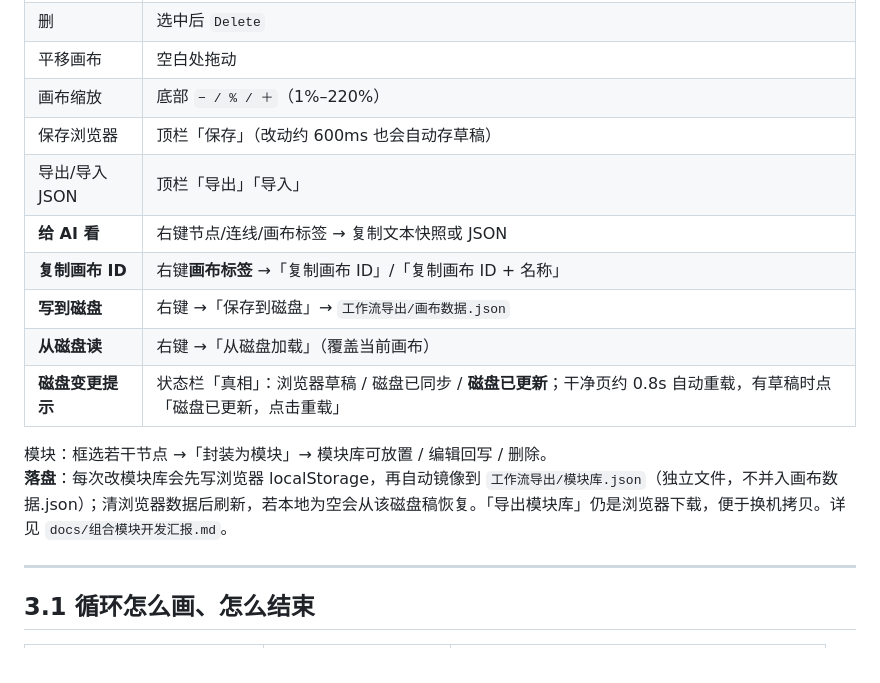
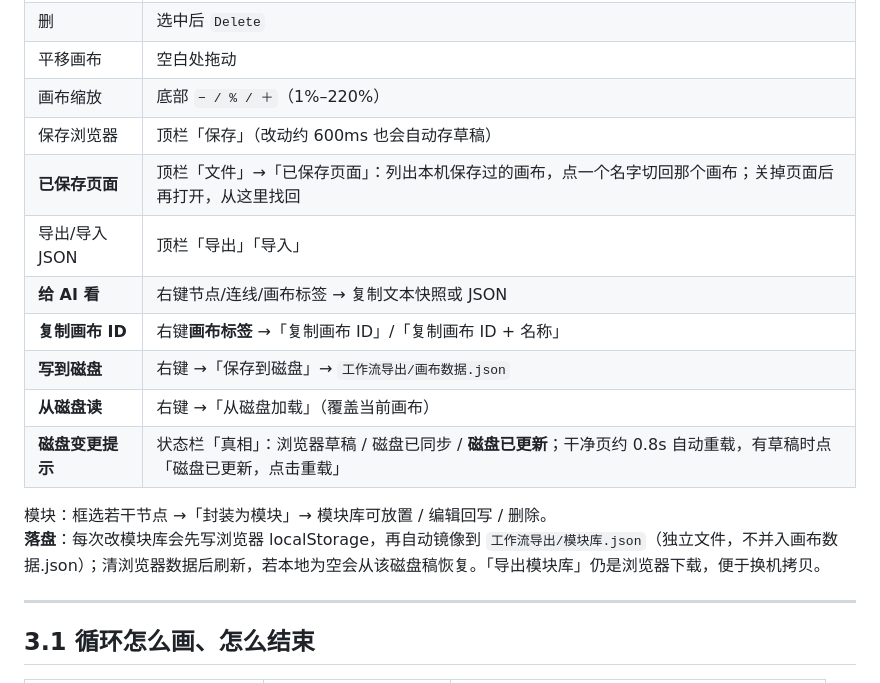
Before and after one commit to Semidia/workflow-canvas-communication-tool, a Markdown page: 使用说明.md, the part around the change. Drawn GitHub-style.

Commit message:
docs: 使用说明补已保存页面入口，删除已归档汇报文档引用

```diff
--- a/使用说明.md
+++ b/使用说明.md
@@ -55,6 +55,7 @@ http://127.0.0.1:4173/index.html
 | 平移画布 | 空白处拖动 |
 | 画布缩放 | 底部 `− / % / ＋`（1%–220%） |
 | 保存浏览器 | 顶栏「保存」（改动约 600ms 也会自动存草稿） |
+| **已保存页面** | 顶栏「文件」→「已保存页面」：列出本机保存过的画布，点一个名字切回那个画布；关掉页面后再打开，从这里找回 |
 | 导出/导入 JSON | 顶栏「导出」「导入」 |
 | **给 AI 看** | 右键节点/连线/画布标签 → 复制文本快照或 JSON |
 | **复制画布 ID** | 右键**画布标签** →「复制画布 ID」/「复制画布 ID + 名称」 |
@@ -63,7 +64,7 @@ http://127.0.0.1:4173/index.html
 | **磁盘变更提示** | 状态栏「真相」：浏览器草稿 / 磁盘已同步 / **磁盘已更新**；干净页约 0.8s 自动重载，有草稿时点「磁盘已更新，点击重载」 |
 
 模块：框选若干节点 →「封装为模块」→ 模块库可放置 / 编辑回写 / 删除。
-**落盘**：每次改模块库会先写浏览器 localStorage，再自动镜像到 `工作流导出/模块库.json`（独立文件，不并入画布数据.json）；清浏览器数据后刷新，若本地为空会从该磁盘稿恢复。「导出模块库」仍是浏览器下载，便于换机拷贝。详见 `docs/组合模块开发汇报.md`。
+**落盘**：每次改模块库会先写浏览器 localStorage，再自动镜像到 `工作流导出/模块库.json`（独立文件，不并入画布数据.json）；清浏览器数据后刷新，若本地为空会从该磁盘稿恢复。「导出模块库」仍是浏览器下载，便于换机拷贝。
 
 ---
 
```
